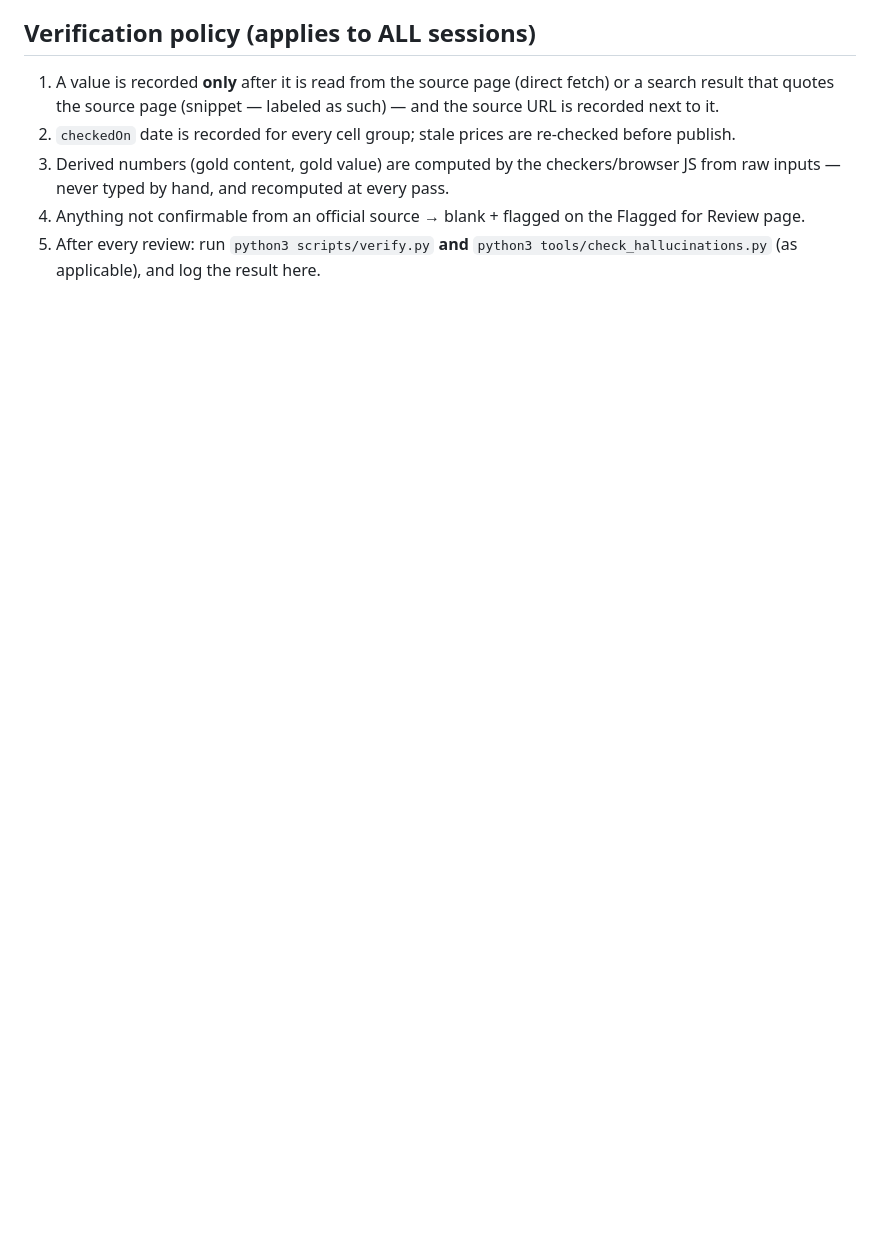
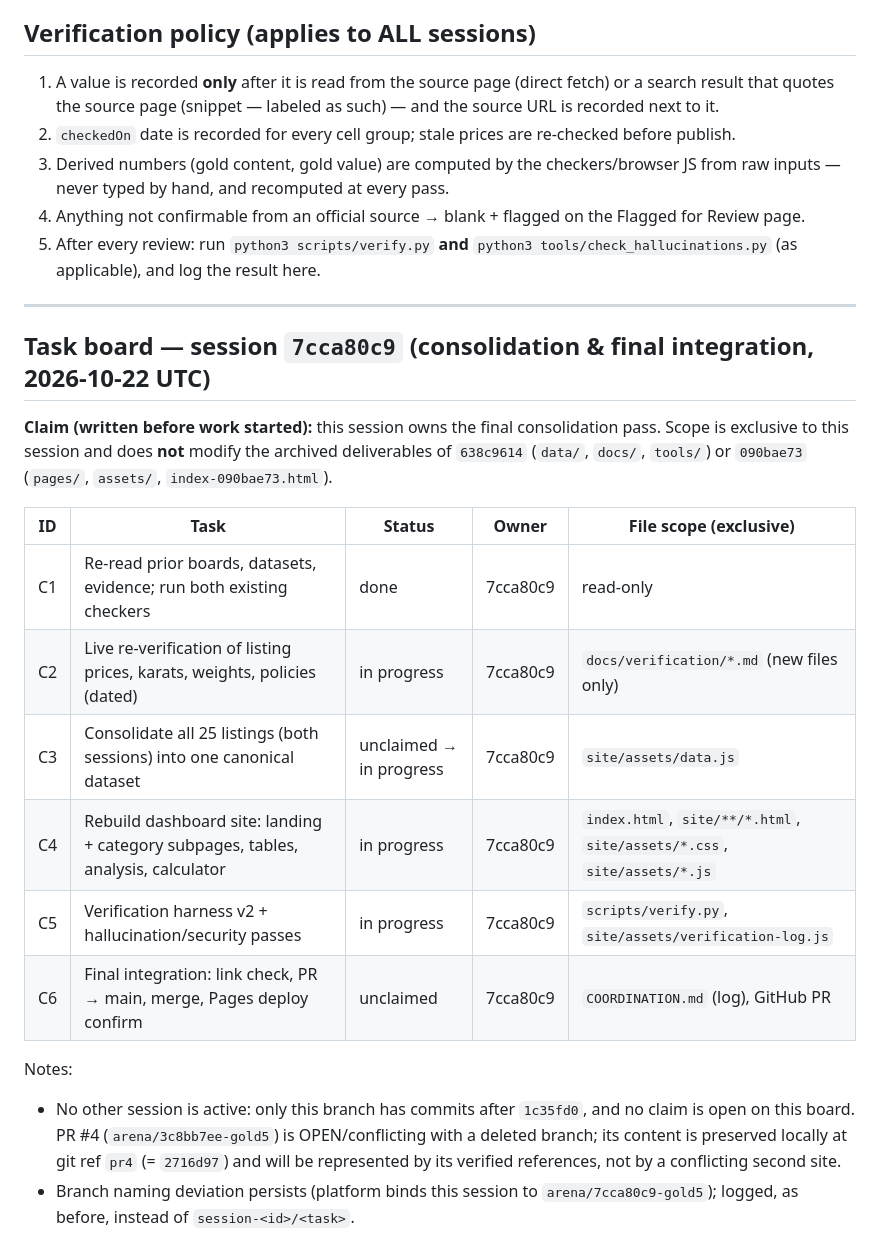
Before and after one commit to karagemop466-tech/GOLD5, a Markdown page: COORDINATION.md, the part around the change. Rendered like a GitHub page; blank space fills up the shorter version.

Commit message:
coord: claim consolidation task for session 7cca80c9
Co-authored-by: arena-agent <297053741+arena-agent@users.noreply.github.com>

```diff
--- a/COORDINATION.md
+++ b/COORDINATION.md
@@ -172,3 +172,28 @@ Walmart search HTML serves no product cards/prices (client-rendered); excluded p
 4. Anything not confirmable from an official source → blank + flagged on the Flagged for Review page.
 5. After every review: run `python3 scripts/verify.py` **and** `python3 tools/check_hallucinations.py`
    (as applicable), and log the result here.
+
+---
+
+## Task board — session `7cca80c9` (consolidation & final integration, 2026-10-22 UTC)
+
+**Claim (written before work started):** this session owns the final consolidation pass. Scope is
+exclusive to this session and does **not** modify the archived deliverables of `638c9614`
+(`data/`, `docs/`, `tools/`) or `090bae73` (`pages/`, `assets/`, `index-090bae73.html`).
+
+| ID | Task | Status | Owner | File scope (exclusive) |
+|---|---|---|---|---|
+| C1 | Re-read prior boards, datasets, evidence; run both existing checkers | done | 7cca80c9 | read-only |
+| C2 | Live re-verification of listing prices, karats, weights, policies (dated) | in progress | 7cca80c9 | `docs/verification/*.md` (new files only) |
+| C3 | Consolidate all 25 listings (both sessions) into one canonical dataset | unclaimed → in progress | 7cca80c9 | `site/assets/data.js` |
+| C4 | Rebuild dashboard site: landing + category subpages, tables, analysis, calculator | in progress | 7cca80c9 | `index.html`, `site/**/*.html`, `site/assets/*.css`, `site/assets/*.js` |
+| C5 | Verification harness v2 + hallucination/security passes | in progress | 7cca80c9 | `scripts/verify.py`, `site/assets/verification-log.js` |
+| C6 | Final integration: link check, PR → main, merge, Pages deploy confirm | unclaimed | 7cca80c9 | `COORDINATION.md` (log), GitHub PR |
+
+Notes:
+- No other session is active: only this branch has commits after `1c35fd0`, and no claim is open on
+  this board. PR #4 (`arena/3c8bb7ee-gold5`) is OPEN/conflicting with a deleted branch; its content is
+  preserved locally at git ref `pr4` (= `2716d97`) and will be represented by its verified references,
+  not by a conflicting second site.
+- Branch naming deviation persists (platform binds this session to `arena/7cca80c9-gold5`); logged,
+  as before, instead of `session-<id>/<task>`.
```
